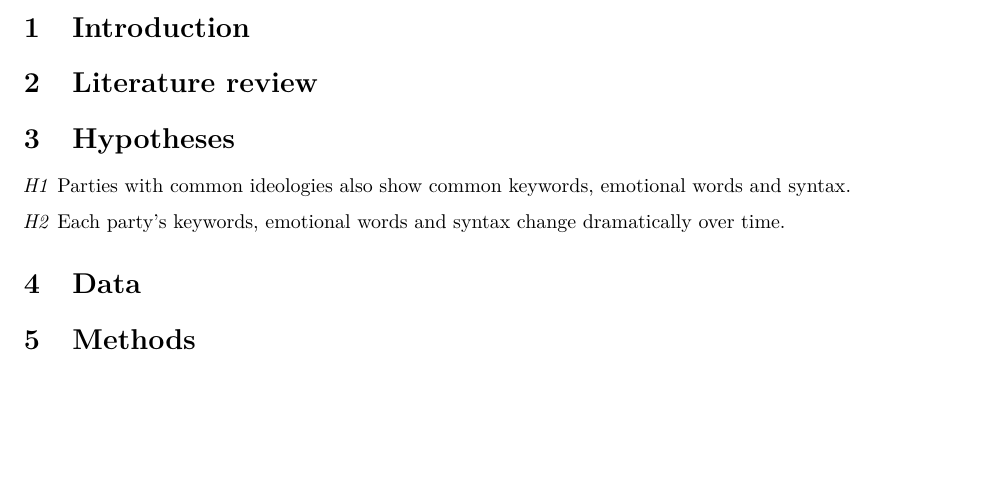
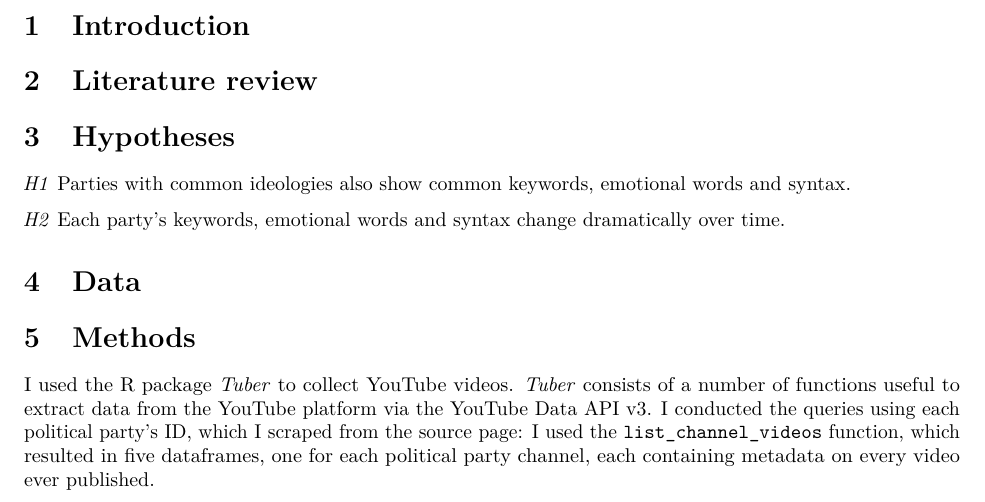
Before and after one commit to DataAccess2020/YT-API, an R Markdown document (Report/Report.Rmd): part of the page before the commit and part of page 1 of 2 after it, cut so that both start at the same text, the shorter picture padded with empty space. Rendered offline with R 4.5, knitr and Pandoc, then LaTeX, with nearby package versions.

Commit message:
Update Report.Rmd

```diff
--- a/Report/Report.Rmd
+++ b/Report/Report.Rmd
@@ -36,7 +36,7 @@ output:
 
 
 # Methods
-
+I used the R package *Tuber* to collect YouTube videos. *Tuber* consists of a number of functions useful to extract data from the YouTube platform via the YouTube Data API v3. I conducted the queries using each political party's ID, which I scraped from the source page: I used the `list_channel_videos` function, which resulted in five dataframes, one for each political party channel, each containing metadata on every video ever published.
 
 
 # Results
```
